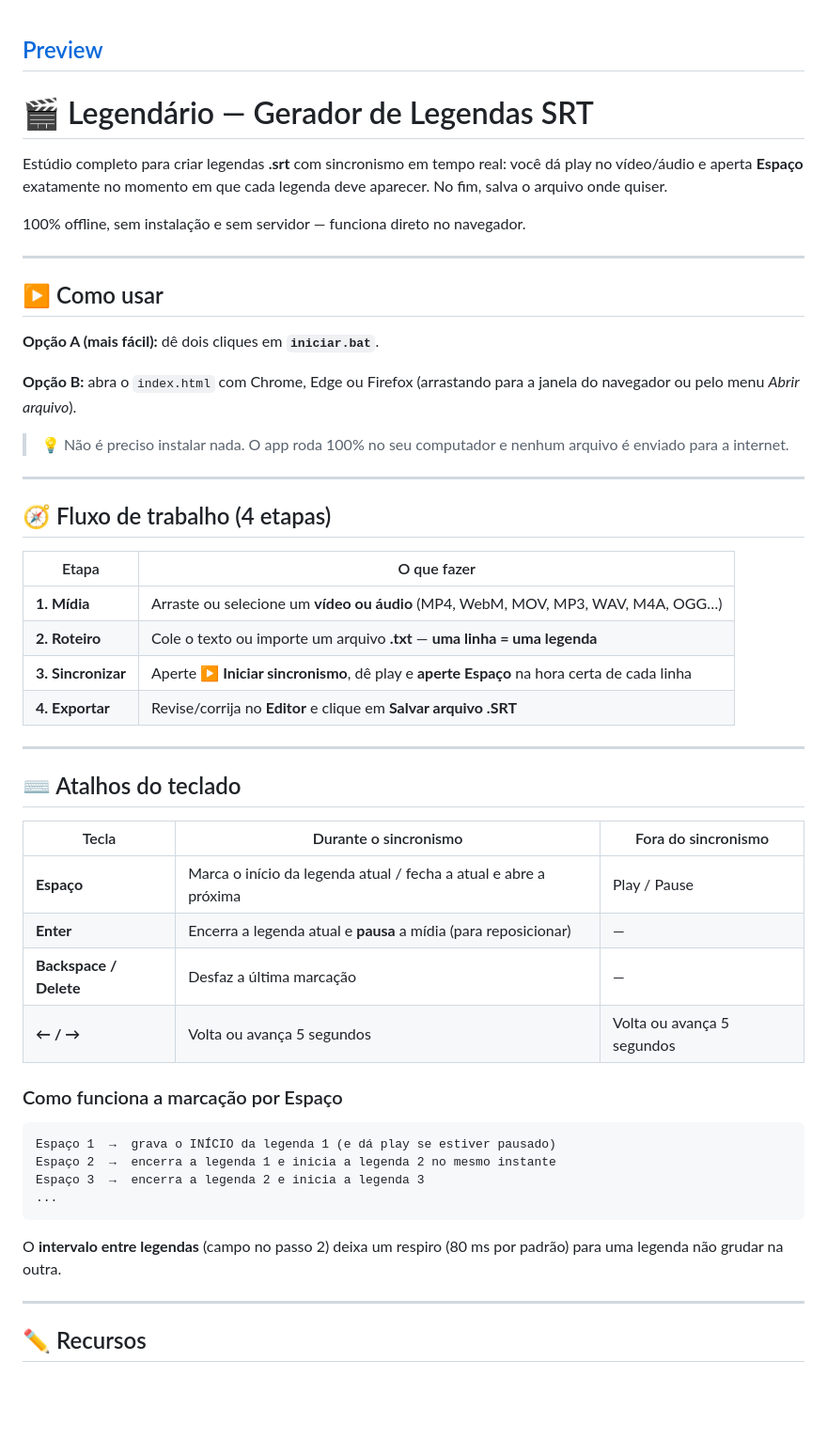
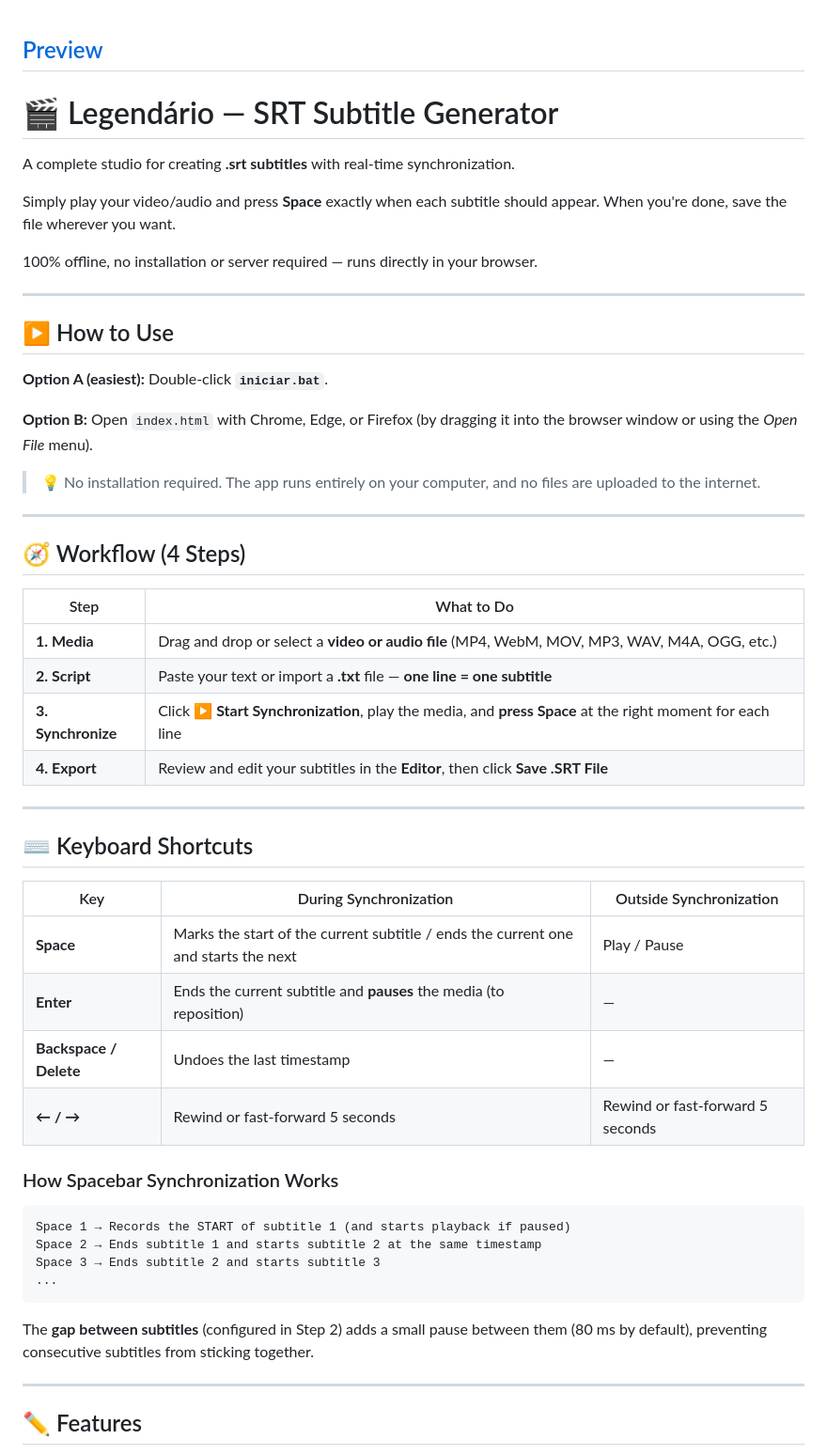
Before and after one commit to misbka/Legend-SRT-Generator, a Markdown page: README.md, the part around one of its changes. Shown at 94% size. Drawn GitHub-style; blank space fills up the shorter version.

Commit message:
Translate and format README.md sections to English
Updated README.md to reflect English translations for various sections and improved formatting.

````diff
--- a/README.md
+++ b/README.md
@@ -1,61 +1,57 @@
 ## [Preview](https://misbka.github.io/Legend-SRT-Generator/)
 
+# 🎬 Legendário — SRT Subtitle Generator
 
-# 🎬 Legendário — Gerador de Legendas SRT
+A complete studio for creating **.srt subtitles** with real-time synchronization.
 
-Estúdio completo para criar legendas **.srt** com sincronismo em tempo real:
-você dá play no vídeo/áudio e aperta **Espaço** exatamente no momento em que
-cada legenda deve aparecer. No fim, salva o arquivo onde quiser.
+Simply play your video/audio and press **Space** exactly when each subtitle should appear. When you're done, save the file wherever you want.
 
-100% offline, sem instalação e sem servidor — funciona direto no navegador.
+100% offline, no installation or server required — runs directly in your browser.
 
 ---
 
-## ▶ Como usar
+## ▶ How to Use
 
-**Opção A (mais fácil):** dê dois cliques em **`iniciar.bat`**.
+**Option A (easiest):** Double-click **`iniciar.bat`**.
 
-**Opção B:** abra o `index.html` com Chrome, Edge ou Firefox
-(arrastando para a janela do navegador ou pelo menu *Abrir arquivo*).
+**Option B:** Open `index.html` with Chrome, Edge, or Firefox (by dragging it into the browser window or using the *Open File* menu).
 
-> 💡 Não é preciso instalar nada. O app roda 100% no seu computador e
-> nenhum arquivo é enviado para a internet.
+> 💡 No installation required. The app runs entirely on your computer, and no files are uploaded to the internet.
 
 ---
 
-## 🧭 Fluxo de trabalho (4 etapas)
+## 🧭 Workflow (4 Steps)
 
-| Etapa | O que fazer |
+| Step | What to Do |
 |---|---|
-| **1. Mídia** | Arraste ou selecione um **vídeo ou áudio** (MP4, WebM, MOV, MP3, WAV, M4A, OGG…) |
-| **2. Roteiro** | Cole o texto ou importe um arquivo **.txt** — **uma linha = uma legenda** |
-| **3. Sincronizar** | Aperte **▶ Iniciar sincronismo**, dê play e **aperte Espaço** na hora certa de cada linha |
-| **4. Exportar** | Revise/corrija no **Editor** e clique em **Salvar arquivo .SRT** |
+| **1. Media** | Drag and drop or select a **video or audio file** (MP4, WebM, MOV, MP3, WAV, M4A, OGG, etc.) |
+| **2. Script** | Paste your text or import a **.txt** file — **one line = one subtitle** |
+| **3. Synchronize** | Click **▶ Start Synchronization**, play the media, and **press Space** at the right moment for each line |
+| **4. Export** | Review and edit your subtitles in the **Editor**, then click **Save .SRT File** |
 
 ---
 
-## ⌨️ Atalhos do teclado
+## ⌨️ Keyboard Shortcuts
 
-| Tecla | Durante o sincronismo | Fora do sincronismo |
+| Key | During Synchronization | Outside Synchronization |
 |---|---|---|
-| **Espaço** | Marca o início da legenda atual / fecha a atual e abre a próxima | Play / Pause |
-| **Enter** | Encerra a legenda atual e **pausa** a mídia (para reposicionar) | — |
-| **Backspace / Delete** | Desfaz a última marcação | — |
-| **← / →** | Volta ou avança 5 segundos | Volta ou avança 5 segundos |
+| **Space** | Marks the start of the current subtitle / ends the current one and starts the next | Play / Pause |
+| **Enter** | Ends the current subtitle and **pauses** the media (to reposition) | — |
+| **Backspace / Delete** | Undoes the last timestamp | — |
+| **← / →** | Rewind or fast-forward 5 seconds | Rewind or fast-forward 5 seconds |
 
-### Como funciona a marcação por Espaço
+### How Spacebar Synchronization Works
 
-```
-Espaço 1  →  grava o INÍCIO da legenda 1 (e dá play se estiver pausado)
-Espaço 2  →  encerra a legenda 1 e inicia a legenda 2 no mesmo instante
-Espaço 3  →  encerra a legenda 2 e inicia a legenda 3
+```text
+Space 1 → Records the START of subtitle 1 (and starts playback if paused)
+Space 2 → Ends subtitle 1 and starts subtitle 2 at the same timestamp
+Space 3 → Ends subtitle 2 and starts subtitle 3
 ...
 ```
 
-O **intervalo entre legendas** (campo no passo 2) deixa um respiro
-(80 ms por padrão) para uma legenda não grudar na outra.
+The **gap between subtitles** (configured in Step 2) adds a small pause between them (80 ms by default), preventing consecutive subtitles from sticking together.
 
 ---
 
-## ✏️ Recursos
+## ✏️ Features
 
````
Also changed, not shown: other parts of README.md (+53 -54 lines).
